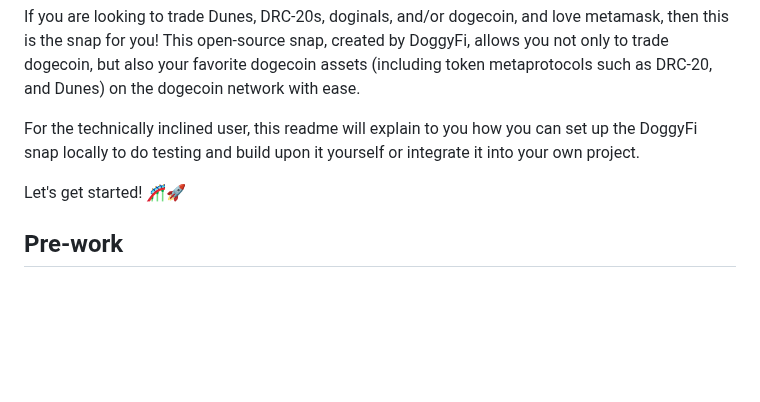
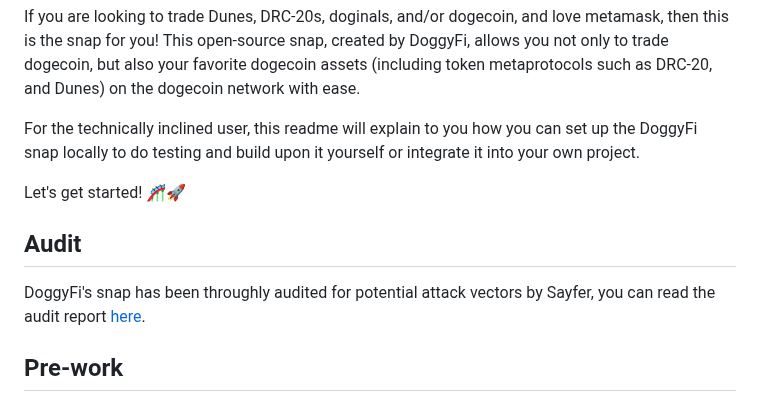
Before and after one commit to DoggyFiOfficial/dogecoin-snap-public, a Markdown page: README.md, the part around the change. GitHub-like rendering; blank space fills up the shorter version.

Commit message:
Adds link to audit in readme

```diff
--- a/README.md
+++ b/README.md
@@ -5,6 +5,9 @@ If you are looking to trade Dunes, DRC-20s, doginals, and/or dogecoin, and love
 For the technically inclined user, this readme will explain to you how you can set up the DoggyFi snap locally to do testing and build upon it yourself or integrate it into your own project.
 
 Let's get started! 🎢🚀
+
+## Audit
+DoggyFi's snap has been throughly audited for potential attack vectors by Sayfer, you can read the audit report [here](https://sayfer.io/audits/metamask-snap-audit-report-for-doggyfi/).
 
 ## Pre-work
 
```
